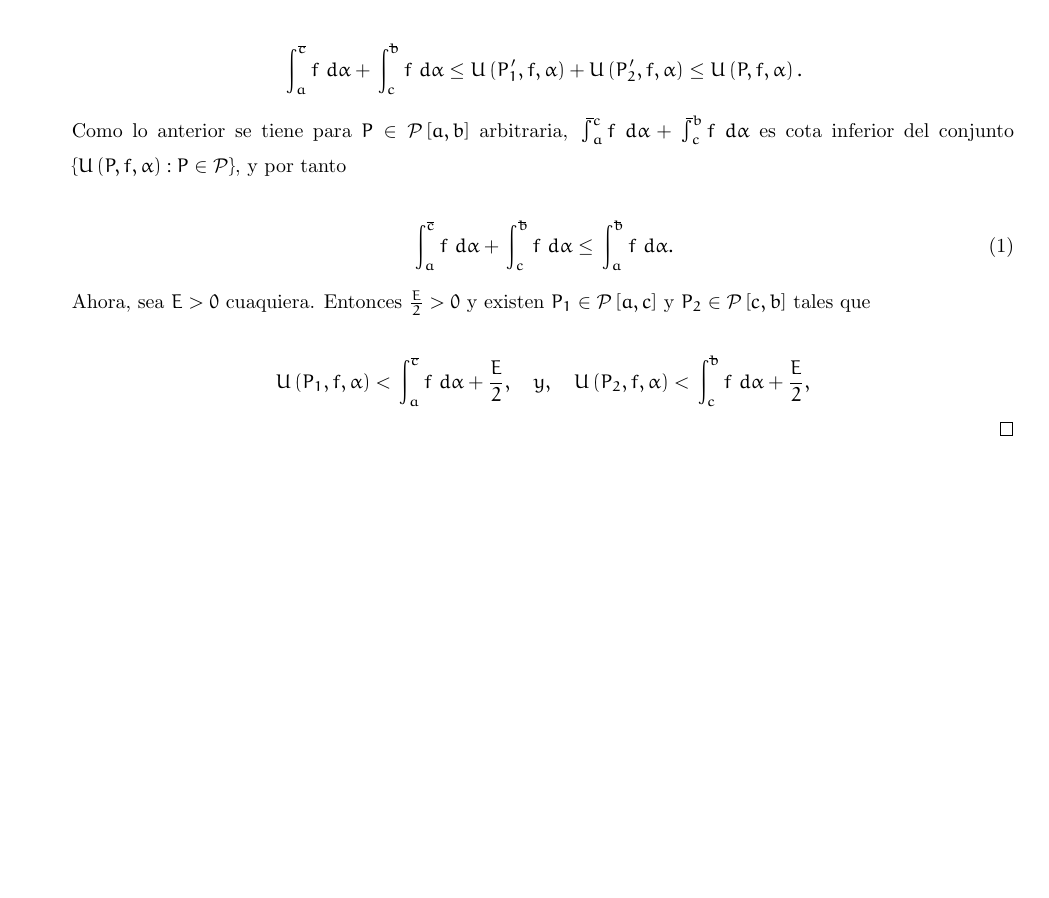
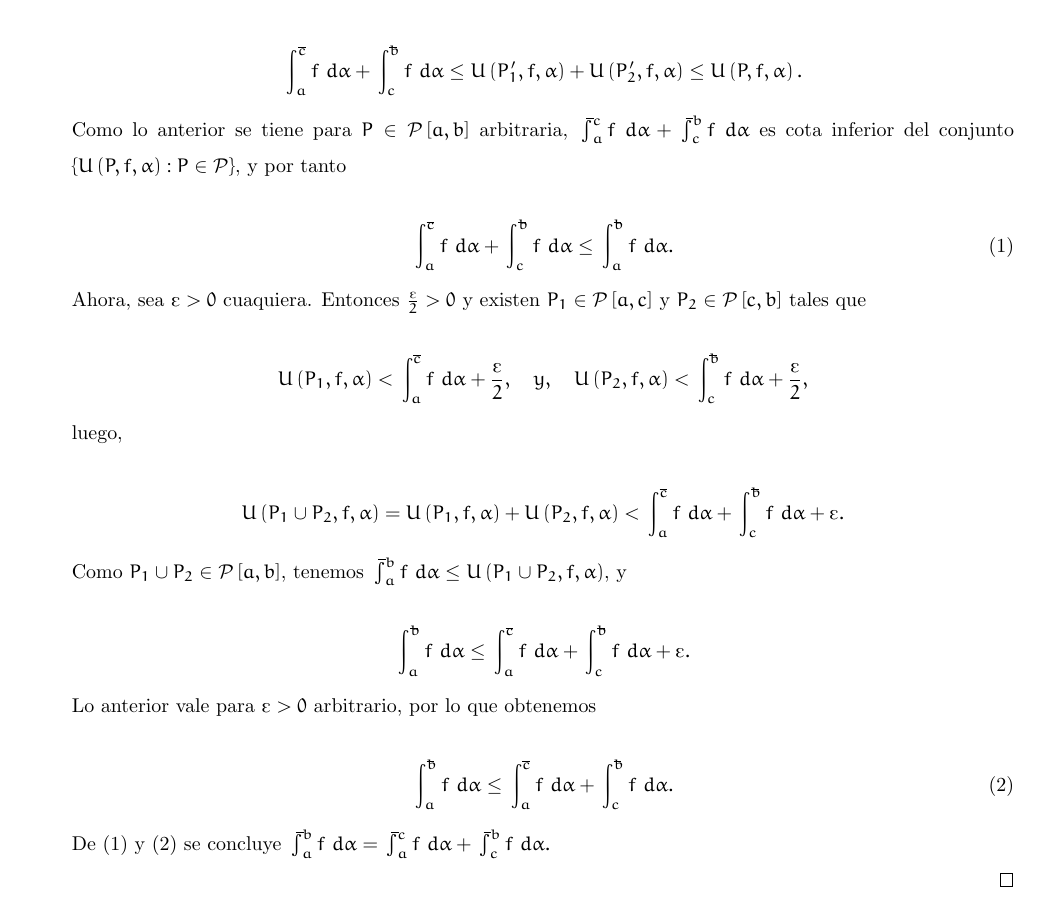
Before and after one commit to jcamilol/Latex, a LaTeX document (Entrega1IyS/main.tex, which reads Entrega1IyS/Ejercicio7_11.tex): part of page 3 of 3, cut so that both start at the same text, the shorter picture padded with empty space. Compiled offline with pdfLaTeX.

Commit message:
Incisio a) de Ej 7_11 realizado

```diff
--- a/Entrega1IyS/Ejercicio7_11.tex
+++ b/Entrega1IyS/Ejercicio7_11.tex
@@ -43,11 +43,32 @@ Como lo anterior se tiene para $P\in\mathcal{P}\left[a,b\right]$ arbitraria, $\u
   \upint_a^c f\ d\alpha + \upint_c^b f\ d\alpha \leq \upint_a^b f\ d\alpha.
 \end{equation}
 
-Ahora, sea $\textepsilon>0$ cuaquiera. Entonces $\frac{\textepsilon}{2}>0$ y existen $P_1\in\mathcal{P}\left[a,c\right]$ y $P_2\in\mathcal{P}\left[c,b\right]$ tales que
+Ahora, sea $\text{\textepsilon}>0$ cuaquiera. Entonces $\frac{\text{\textepsilon}}{2}>0$ y existen $P_1\in\mathcal{P}\left[a,c\right]$ y $P_2\in\mathcal{P}\left[c,b\right]$ tales que
 
 \begin{equation*}
-  U\left(P_1,f,\alpha\right)<\upint_a^c f\ d\alpha+\frac{\textepsilon}{2},\quad y,\quad U\left(P_2,f,\alpha\right)<\upint_c^b f\ d\alpha+\frac{\textepsilon}{2},
+  U\left(P_1,f,\alpha\right)<\upint_a^c f\ d\alpha+\frac{\text{\textepsilon}}{2},\quad y,\quad U\left(P_2,f,\alpha\right)<\upint_c^b f\ d\alpha+\frac{\text{\textepsilon}}{2},
 \end{equation*}
+
+luego,
+
+\begin{equation*}
+  U\left(P_1\cup P_2,f,\alpha\right) = U\left(P_1,f,\alpha\right)+U\left(P_2,f,\alpha\right) < \upint_a^c f\ d\alpha + \upint_c^b f\ d\alpha + \text{\textepsilon}.
+\end{equation*}
+
+Como $P_1\cup P_2\in\mathcal{P}\left[a,b\right]$, tenemos $\upint_a^b f\ d\alpha \leq U\left(P_1\cup P_2,f,\alpha\right)$, y
+
+\begin{equation*}
+  \upint_a^b f\ d\alpha \leq \upint_a^c f\ d\alpha + \upint_c^b f\ d\alpha +\text{\textepsilon}.
+\end{equation*}
+
+Lo anterior vale para $\text{\textepsilon}>0$ arbitrario, por lo que obtenemos
+
+\setcounter{equation}{1}
+\begin{equation}
+  \upint_a^b f\ d\alpha \leq \upint_a^c f\ d\alpha + \upint_c^b f\ d\alpha.
+\end{equation}
+
+De (1) y (2) se concluye $\upint_a^b f\ d\alpha = \upint_a^c f\ d\alpha + \upint_c^b f\ d\alpha.$
 
 \end{itemize}
 
```
Also changed, not shown: Entrega1IyS/main.pdf.
